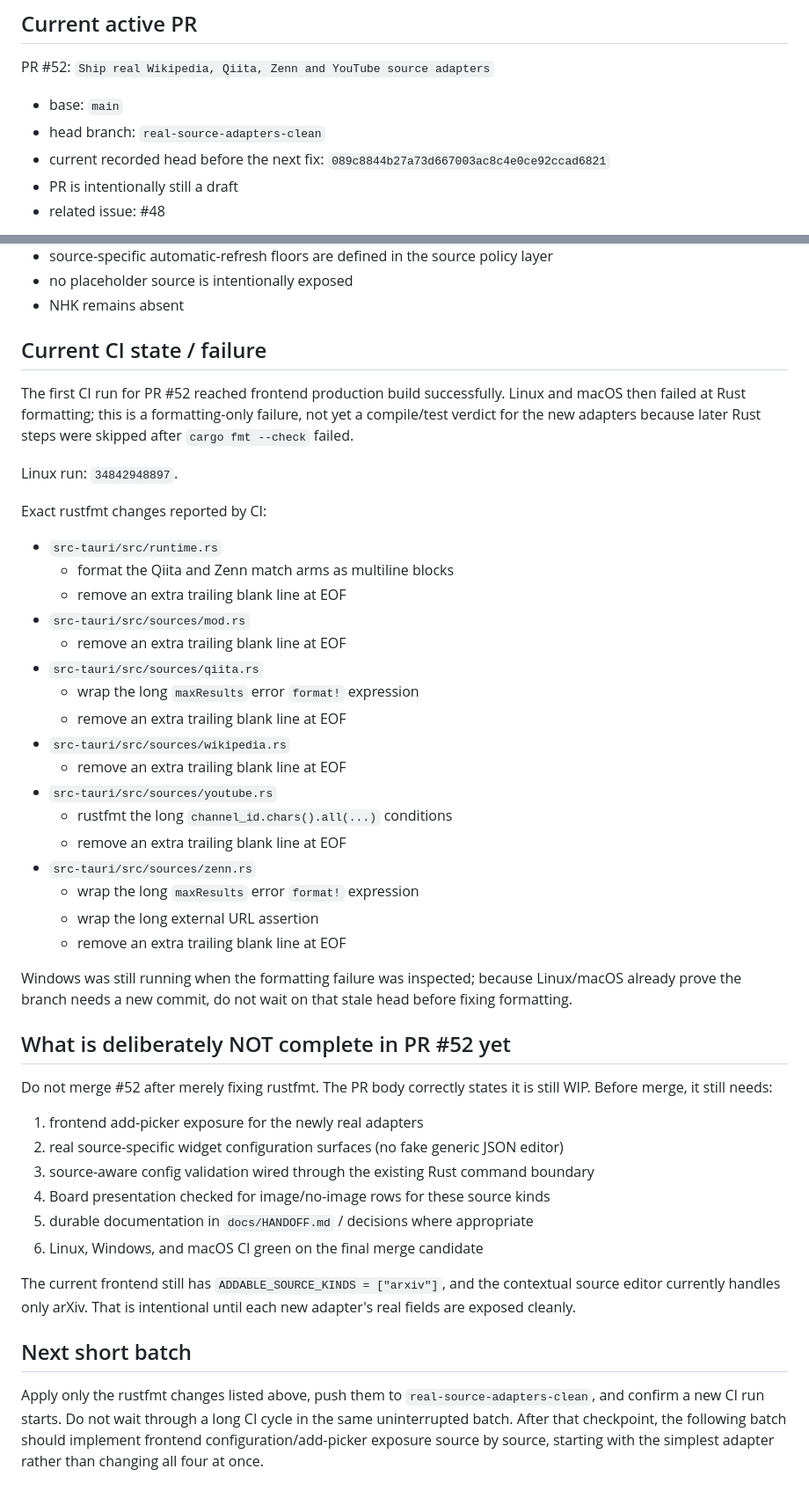
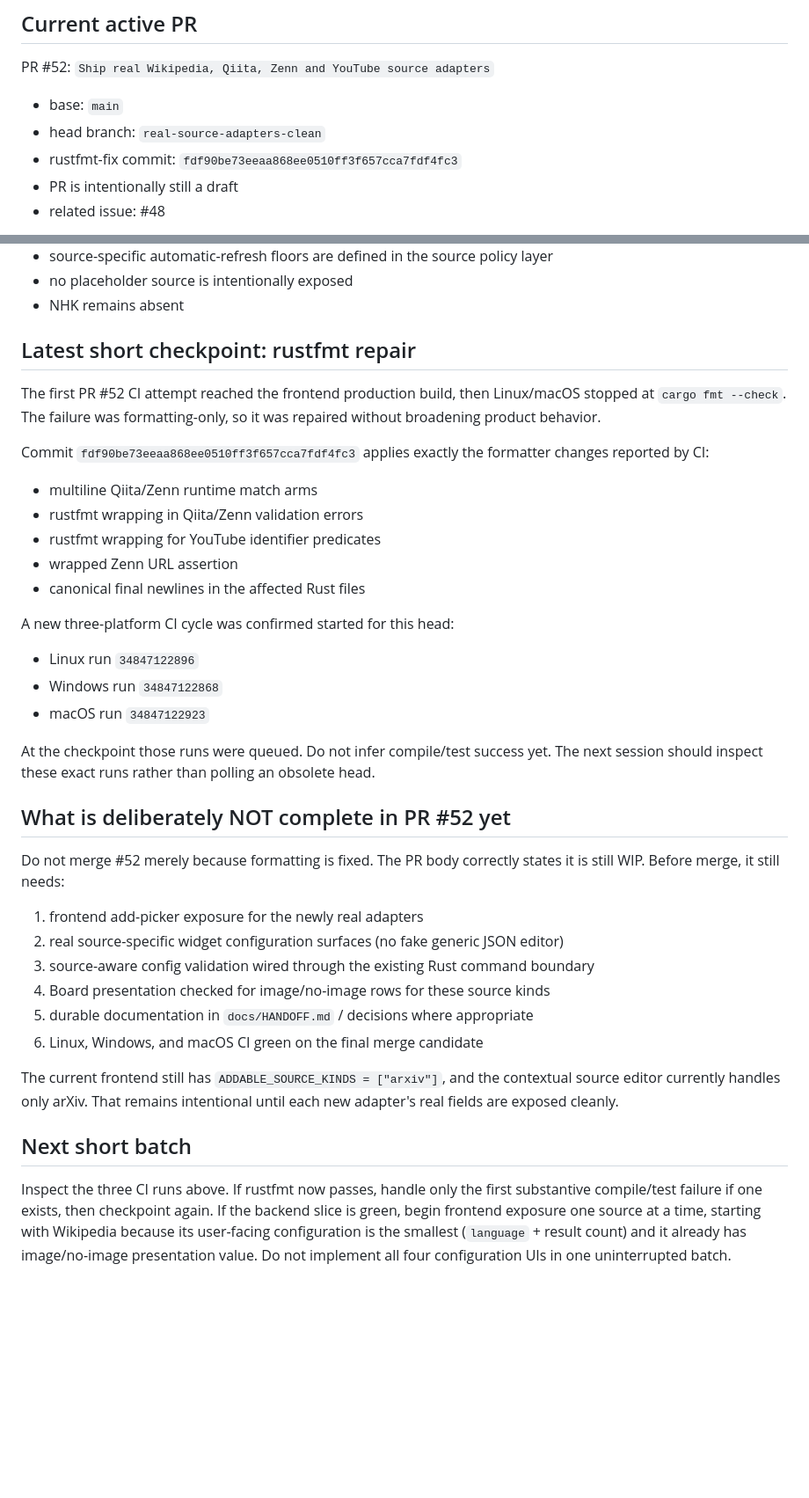
Before and after one commit to Nasu726/dopagaki-board, a Markdown page: docs/ACTIVE_WORK.md, 2 parts joined by grey strips. Shown at 88% size. Rendered like a GitHub page; blank space fills up the shorter version.

Commit message:
Update active work after rustfmt checkpoint

```diff
--- a/docs/ACTIVE_WORK.md
+++ b/docs/ACTIVE_WORK.md
@@ -59,7 +59,7 @@ PR #52: `Ship real Wikipedia, Qiita, Zenn and YouTube source adapters`
 
 - base: `main`
 - head branch: `real-source-adapters-clean`
-- current recorded head before the next fix: `089c8844b27a73d667003ac8c4e0ce92ccad6821`
+- rustfmt-fix commit: `fdf90be73eeaa868ee0510ff3f657cca7fdf4fc3`
 - PR is intentionally still a draft
 - related issue: #48
 
@@ -99,37 +99,29 @@ The branch currently adds the backend adapter slice for four real public sources
 - no placeholder source is intentionally exposed
 - NHK remains absent
 
-## Current CI state / failure
+## Latest short checkpoint: rustfmt repair
 
-The first CI run for PR #52 reached frontend production build successfully. Linux and macOS then failed at Rust formatting; this is a formatting-only failure, not yet a compile/test verdict for the new adapters because later Rust steps were skipped after `cargo fmt --check` failed.
+The first PR #52 CI attempt reached the frontend production build, then Linux/macOS stopped at `cargo fmt --check`. The failure was formatting-only, so it was repaired without broadening product behavior.
 
-Linux run: `34842948897`.
+Commit `fdf90be73eeaa868ee0510ff3f657cca7fdf4fc3` applies exactly the formatter changes reported by CI:
 
-Exact rustfmt changes reported by CI:
+- multiline Qiita/Zenn runtime match arms
+- rustfmt wrapping in Qiita/Zenn validation errors
+- rustfmt wrapping for YouTube identifier predicates
+- wrapped Zenn URL assertion
+- canonical final newlines in the affected Rust files
 
-- `src-tauri/src/runtime.rs`
-  - format the Qiita and Zenn match arms as multiline blocks
-  - remove an extra trailing blank line at EOF
-- `src-tauri/src/sources/mod.rs`
-  - remove an extra trailing blank line at EOF
-- `src-tauri/src/sources/qiita.rs`
-  - wrap the long `maxResults` error `format!` expression
-  - remove an extra trailing blank line at EOF
-- `src-tauri/src/sources/wikipedia.rs`
-  - remove an extra trailing blank line at EOF
-- `src-tauri/src/sources/youtube.rs`
-  - rustfmt the long `channel_id.chars().all(...)` conditions
-  - remove an extra trailing blank line at EOF
-- `src-tauri/src/sources/zenn.rs`
-  - wrap the long `maxResults` error `format!` expression
-  - wrap the long external URL assertion
-  - remove an extra trailing blank line at EOF
+A new three-platform CI cycle was confirmed started for this head:
 
-Windows was still running when the formatting failure was inspected; because Linux/macOS already prove the branch needs a new commit, do not wait on that stale head before fixing formatting.
+- Linux run `34847122896`
+- Windows run `34847122868`
+- macOS run `34847122923`
+
+At the checkpoint those runs were queued. Do not infer compile/test success yet. The next session should inspect these exact runs rather than polling an obsolete head.
 
 ## What is deliberately NOT complete in PR #52 yet
 
-Do not merge #52 after merely fixing rustfmt. The PR body correctly states it is still WIP. Before merge, it still needs:
+Do not merge #52 merely because formatting is fixed. The PR body correctly states it is still WIP. Before merge, it still needs:
 
 1. frontend add-picker exposure for the newly real adapters
 2. real source-specific widget configuration surfaces (no fake generic JSON editor)
@@ -138,8 +130,8 @@ Do not merge #52 after merely fixing rustfmt. The PR body correctly states it is
 5. durable documentation in `docs/HANDOFF.md` / decisions where appropriate
 6. Linux, Windows, and macOS CI green on the final merge candidate
 
-The current frontend still has `ADDABLE_SOURCE_KINDS = ["arxiv"]`, and the contextual source editor currently handles only arXiv. That is intentional until each new adapter's real fields are exposed cleanly.
+The current frontend still has `ADDABLE_SOURCE_KINDS = ["arxiv"]`, and the contextual source editor currently handles only arXiv. That remains intentional until each new adapter's real fields are exposed cleanly.
 
 ## Next short batch
 
-Apply only the rustfmt changes listed above, push them to `real-source-adapters-clean`, and confirm a new CI run starts. Do not wait through a long CI cycle in the same uninterrupted batch. After that checkpoint, the following batch should implement frontend configuration/add-picker exposure source by source, starting with the simplest adapter rather than changing all four at once.
+Inspect the three CI runs above. If rustfmt now passes, handle only the first substantive compile/test failure if one exists, then checkpoint again. If the backend slice is green, begin frontend exposure one source at a time, starting with Wikipedia because its user-facing configuration is the smallest (`language` + result count) and it already has image/no-image presentation value. Do not implement all four configuration UIs in one uninterrupted batch.
```
